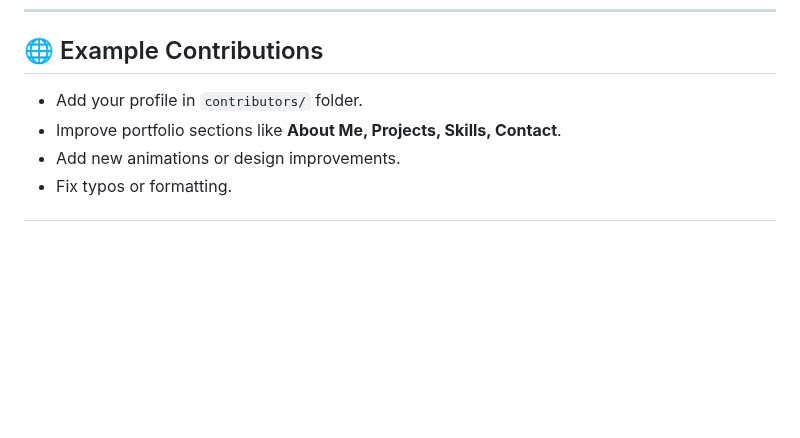
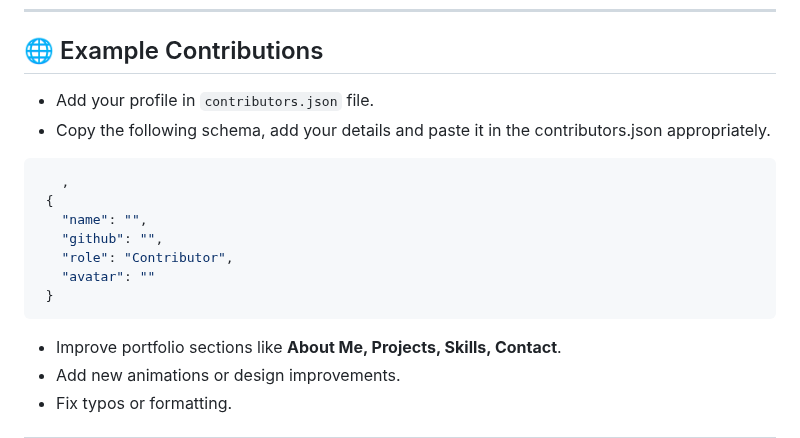
Before and after one commit to zidhu-xd/Hacktoberfest2025-Portfolio, a Markdown page: README.md, the part around the change. Rendered like a GitHub page; blank space fills up the shorter version.

````diff
--- a/README.md
+++ b/README.md
@@ -49,7 +49,18 @@ You can add your own touch by improving, enhancing, or personalizing sections of
 
 ## 🌐 Example Contributions
 
-- Add your profile in `contributors/` folder.
+- Add your profile in `contributors.json` file.
+- Copy the following schema, add your details and paste it in the contributors.json appropriately.
+ ```bash
+    ,
+  {
+    "name": "",
+    "github": "",
+    "role": "Contributor",
+    "avatar": ""
+  }
+   ```
+
 - Improve portfolio sections like **About Me, Projects, Skills, Contact**.
 - Add new animations or design improvements.
 - Fix typos or formatting.
````
